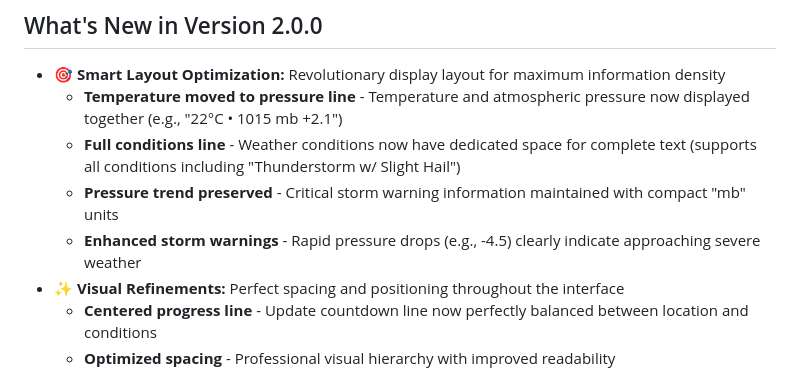
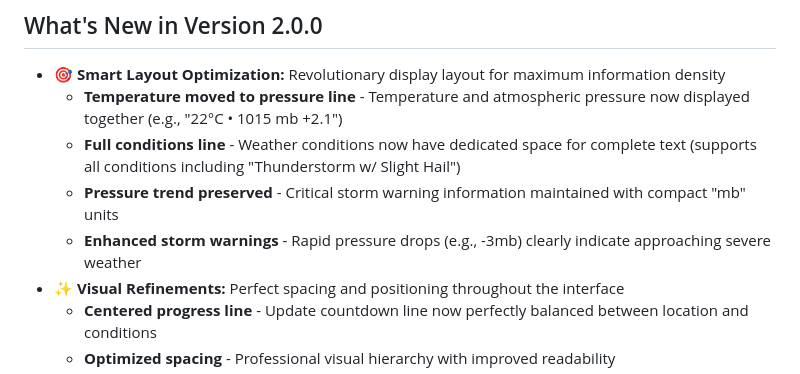
Before and after one commit to digitalurban/just-weather-pebble-watchface, a Markdown page: README.md, the part around the change. GitHub-like rendering.

Commit message:
Update storm warning pressure drop example in README

```diff
--- a/README.md
+++ b/README.md
@@ -14,7 +14,7 @@ A clean and simple watch face for Pebble smartwatches that provides the current
   * **Temperature moved to pressure line** - Temperature and atmospheric pressure now displayed together (e.g., "22°C • 1015 mb +2.1")
   * **Full conditions line** - Weather conditions now have dedicated space for complete text (supports all conditions including "Thunderstorm w/ Slight Hail")
   * **Pressure trend preserved** - Critical storm warning information maintained with compact "mb" units
-  * **Enhanced storm warnings** - Rapid pressure drops (e.g., -4.5) clearly indicate approaching severe weather
+  * **Enhanced storm warnings** - Rapid pressure drops (e.g., -3mb) clearly indicate approaching severe weather
 * ✨ **Visual Refinements:** Perfect spacing and positioning throughout the interface
   * **Centered progress line** - Update countdown line now perfectly balanced between location and conditions
   * **Optimized spacing** - Professional visual hierarchy with improved readability
```
